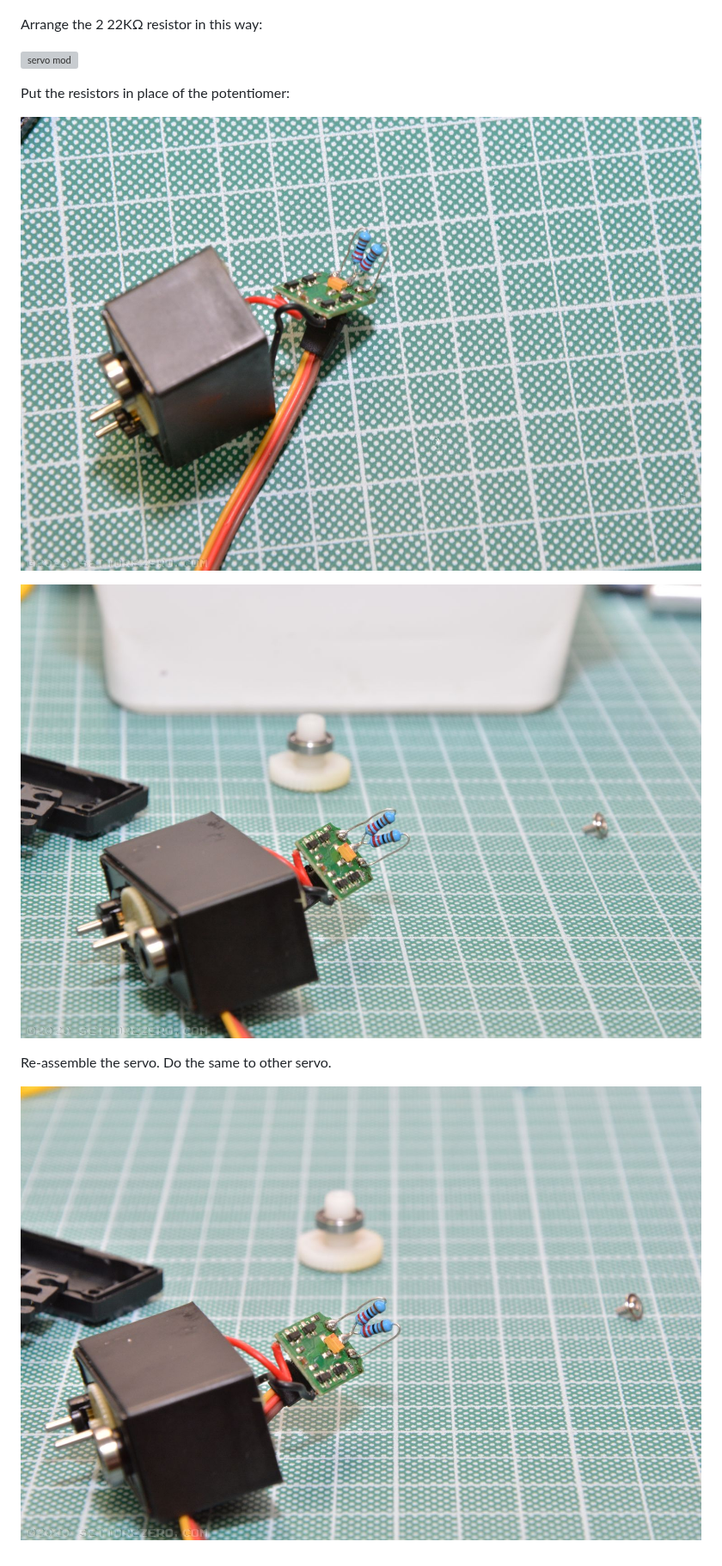
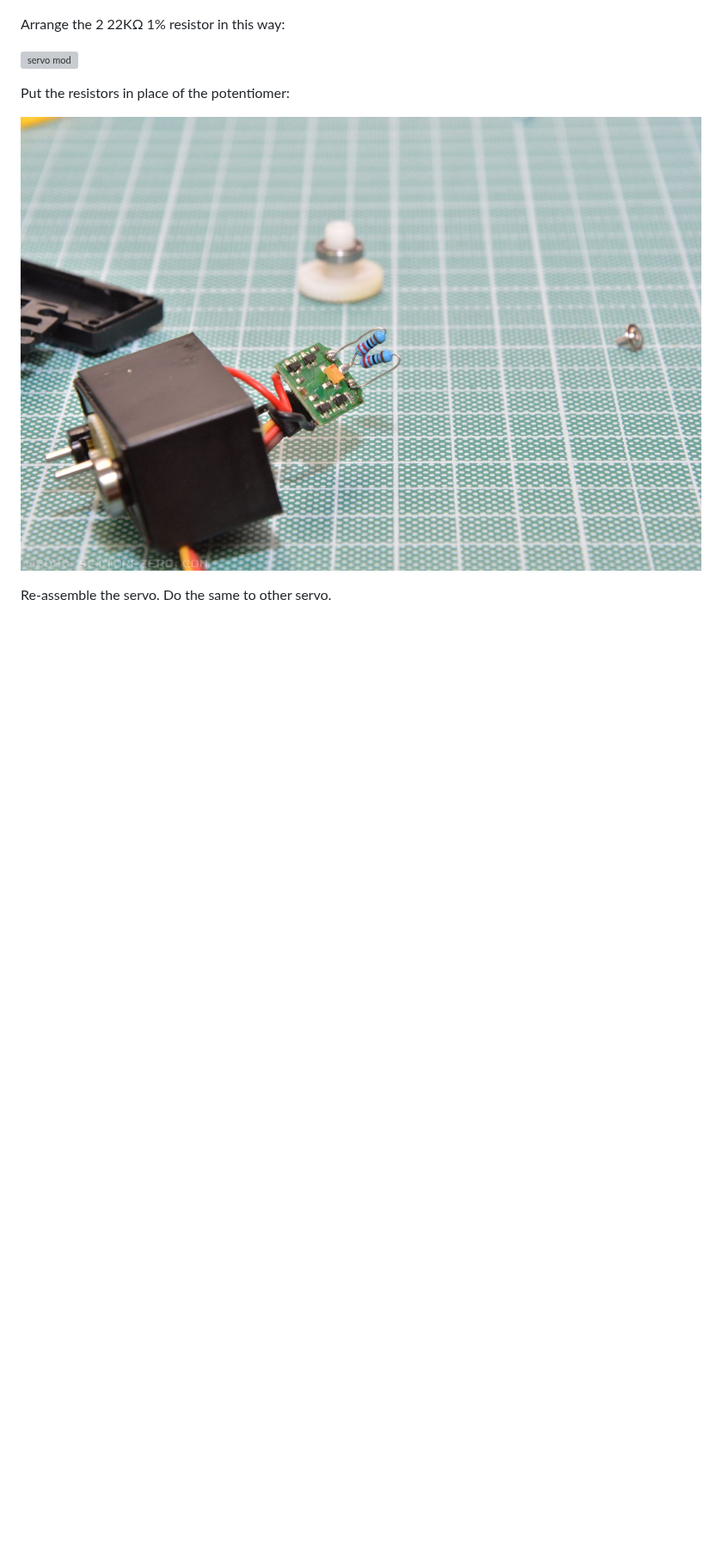
Before and after one commit to Settorezero/Arlok, a Markdown page: docs/servo_mod.md, the part around one of its changes. Shown at 86% size. Rendered like a GitHub page; pictures changed too: media/instructions/servo_mod/servo_mod_013.jpg, media/instructions/servo_mod/servo_mod_014.jpg (deleted), media/instructions/servo_mod/servo_mod_015.jpg (deleted); blank space fills up the shorter version; grey boxes are pictures that could not be loaded.

```diff
--- a/docs/servo_mod.md
+++ b/docs/servo_mod.md
@@ -52,7 +54,7 @@ Desolder the cables from the potentiomer:
 
 ![servo mod](../media/instructions/servo_mod/servo_mod_011.jpg)
 
-Arrange the 2 22KΩ resistor in this way:
+Arrange the 2 22KΩ 1% resistor in this way:
 
 ![servo mod](../media/instructions/servo_mod/servo_mod_012.jpg)
 
@@ -60,8 +62,4 @@ Put the resistors in place of the potentiomer:
 
 ![servo mod](../media/instructions/servo_mod/servo_mod_013.jpg)
 
-![servo mod](../media/instructions/servo_mod/servo_mod_014.jpg)
-
 Re-assemble the servo. Do the same to other servo.
-
-![servo mod](../media/instructions/servo_mod/servo_mod_015.jpg)
```
Also changed, not shown: other parts of docs/servo_mod.md (+5 -3 lines), media/instructions/servo_mod/servo_mod_007.jpg.
